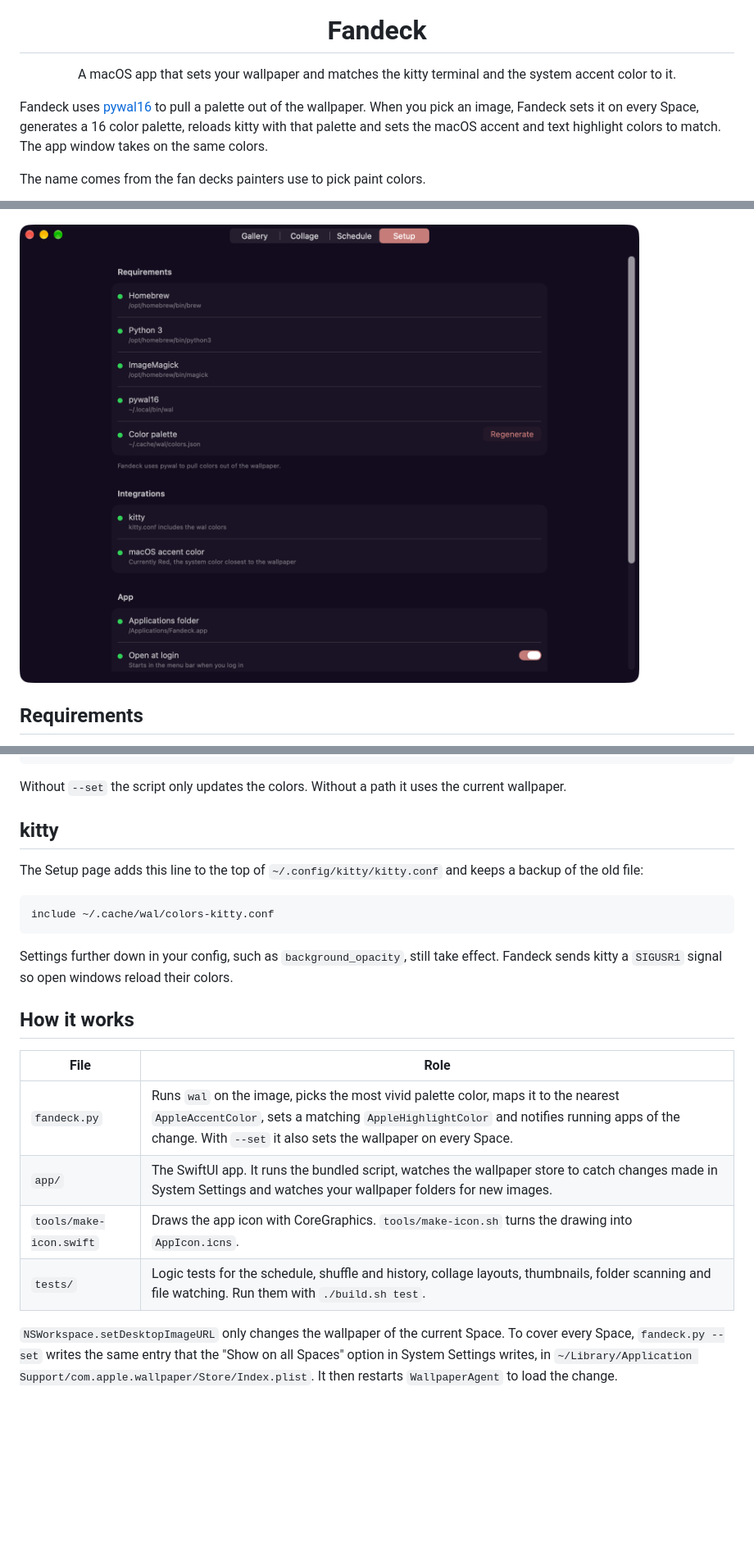
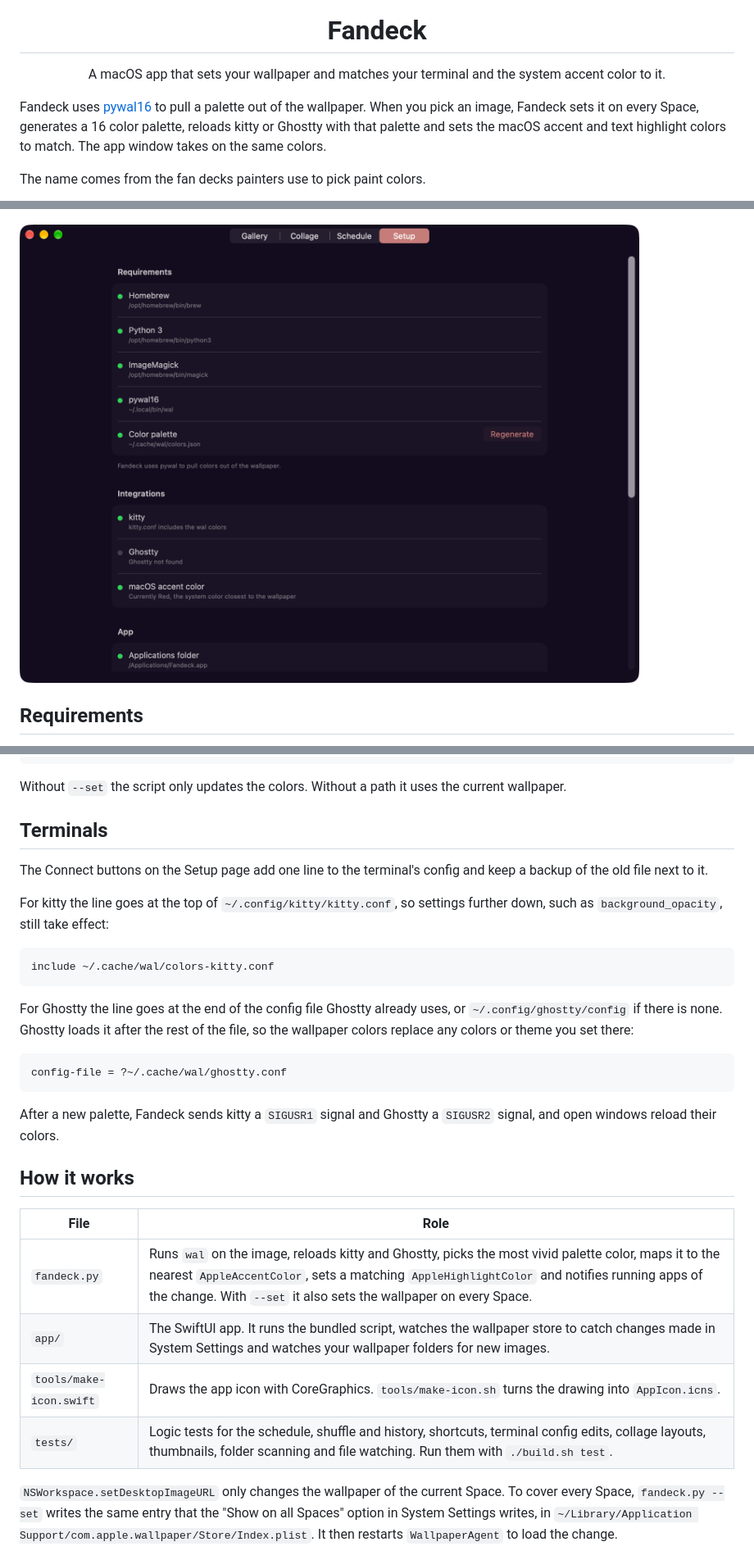
Before and after one commit to MrShiroLu/fandeck, a Markdown page: README.md, 3 parts joined by grey strips. Shown at 82% size. Drawn GitHub-style; pictures changed too: docs/screenshots/setup.png; blank space fills up the shorter version.

Commit message:
Document shortcuts and Ghostty

````diff
--- a/README.md
+++ b/README.md
@@ -2,9 +2,9 @@
 
 <h1 align="center">Fandeck</h1>
 
-<p align="center">A macOS app that sets your wallpaper and matches the kitty terminal and the system accent color to it.</p>
+<p align="center">A macOS app that sets your wallpaper and matches your terminal and the system accent color to it.</p>
 
-Fandeck uses [pywal16](https://github.com/eylles/pywal16) to pull a palette out of the wallpaper. When you pick an image, Fandeck sets it on every Space, generates a 16 color palette, reloads kitty with that palette and sets the macOS accent and text highlight colors to match. The app window takes on the same colors.
+Fandeck uses [pywal16](https://github.com/eylles/pywal16) to pull a palette out of the wallpaper. When you pick an image, Fandeck sets it on every Space, generates a 16 color palette, reloads kitty or Ghostty with that palette and sets the macOS accent and text highlight colors to match. The app window takes on the same colors.
 
 The name comes from the fan decks painters use to pick paint colors.
 
@@ -58,24 +59,32 @@ python3 fandeck.py --set ~/Pictures/some-wallpaper.jpg
 
 Without `--set` the script only updates the colors. Without a path it uses the current wallpaper.
 
-## kitty
+## Terminals
 
-The Setup page adds this line to the top of `~/.config/kitty/kitty.conf` and keeps a backup of the old file:
+The Connect buttons on the Setup page add one line to the terminal's config and keep a backup of the old file next to it.
+
+For kitty the line goes at the top of `~/.config/kitty/kitty.conf`, so settings further down, such as `background_opacity`, still take effect:
 
 ```conf
 include ~/.cache/wal/colors-kitty.conf
 ```
 
-Settings further down in your config, such as `background_opacity`, still take effect. Fandeck sends kitty a `SIGUSR1` signal so open windows reload their colors.
+For Ghostty the line goes at the end of the config file Ghostty already uses, or `~/.config/ghostty/config` if there is none. Ghostty loads it after the rest of the file, so the wallpaper colors replace any colors or theme you set there:
+
+```conf
+config-file = ?~/.cache/wal/ghostty.conf
+```
+
+After a new palette, Fandeck sends kitty a `SIGUSR1` signal and Ghostty a `SIGUSR2` signal, and open windows reload their colors.
 
 ## How it works
 
 | File | Role |
 | --- | --- |
-| `fandeck.py` | Runs `wal` on the image, picks the most vivid palette color, maps it to the nearest `AppleAccentColor`, sets a matching `AppleHighlightColor` and notifies running apps of the change. With `--set` it also sets the wallpaper on every Space. |
+| `fandeck.py` | Runs `wal` on the image, reloads kitty and Ghostty, picks the most vivid palette color, maps it to the nearest `AppleAccentColor`, sets a matching `AppleHighlightColor` and notifies running apps of the change. With `--set` it also sets the wallpaper on every Space. |
 | `app/` | The SwiftUI app. It runs the bundled script, watches the wallpaper store to catch changes made in System Settings and watches your wallpaper folders for new images. |
 | `tools/make-icon.swift` | Draws the app icon with CoreGraphics. `tools/make-icon.sh` turns the drawing into `AppIcon.icns`. |
-| `tests/` | Logic tests for the schedule, shuffle and history, collage layouts, thumbnails, folder scanning and file watching. Run them with `./build.sh test`. |
+| `tests/` | Logic tests for the schedule, shuffle and history, shortcuts, terminal config edits, collage layouts, thumbnails, folder scanning and file watching. Run them with `./build.sh test`. |
 
 `NSWorkspace.setDesktopImageURL` only changes the wallpaper of the current Space. To cover every Space, `fandeck.py --set` writes the same entry that the "Show on all Spaces" option in System Settings writes, in `~/Library/Application Support/com.apple.wallpaper/Store/Index.plist`. It then restarts `WallpaperAgent` to load the change.
 
````
Also changed, not shown: other parts of README.md (+3 -2 lines).
